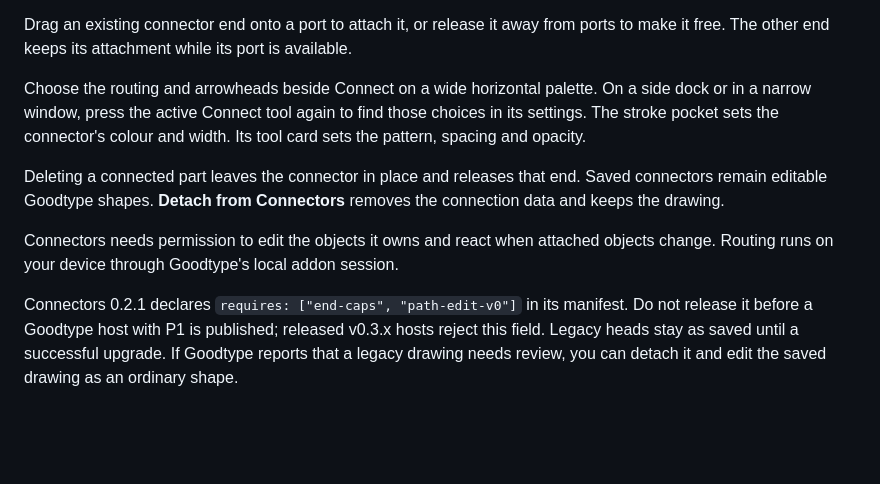
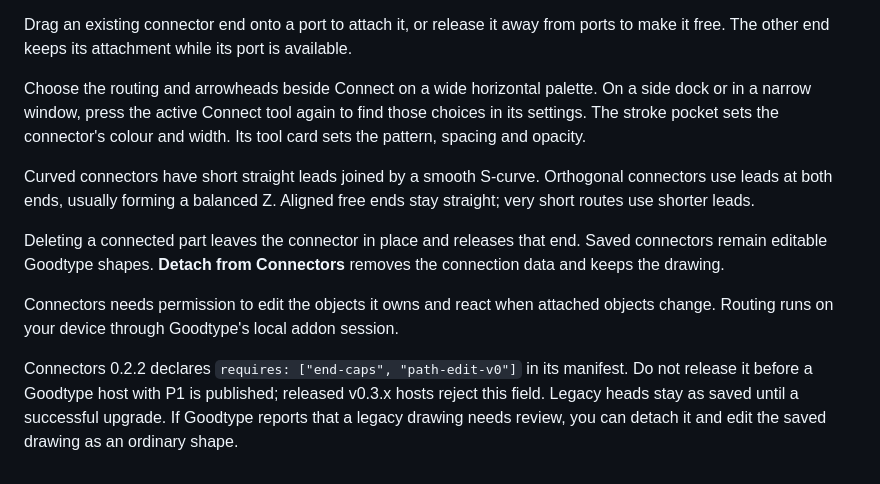
Before and after one commit to goodtype-notes/Goodtype-Connectors, a Markdown page: ADDON.md, the part around the change. Rendered like a GitHub page; blank space fills up the shorter version.

```diff
--- a/ADDON.md
+++ b/ADDON.md
@@ -16,8 +16,10 @@ side dock or in a narrow window, press the active Connect tool again to find tho
 choices in its settings. The stroke pocket sets the connector's colour and width.
 Its tool card sets the pattern, spacing and opacity.
 
+Curved connectors have short straight leads joined by a smooth S-curve. Orthogonal connectors use leads at both ends, usually forming a balanced Z. Aligned free ends stay straight; very short routes use shorter leads.
+
 Deleting a connected part leaves the connector in place and releases that end. Saved connectors remain editable Goodtype shapes. **Detach from Connectors** removes the connection data and keeps the drawing.
 
 Connectors needs permission to edit the objects it owns and react when attached objects change. Routing runs on your device through Goodtype's local addon session.
 
-Connectors 0.2.1 declares `requires: ["end-caps", "path-edit-v0"]` in its manifest. Do not release it before a Goodtype host with P1 is published; released v0.3.x hosts reject this field. Legacy heads stay as saved until a successful upgrade. If Goodtype reports that a legacy drawing needs review, you can detach it and edit the saved drawing as an ordinary shape.
+Connectors 0.2.2 declares `requires: ["end-caps", "path-edit-v0"]` in its manifest. Do not release it before a Goodtype host with P1 is published; released v0.3.x hosts reject this field. Legacy heads stay as saved until a successful upgrade. If Goodtype reports that a legacy drawing needs review, you can detach it and edit the saved drawing as an ordinary shape.
```
Also changed, not shown: README.md (+8 -2 lines), docs/preview.png, 4 other files.
